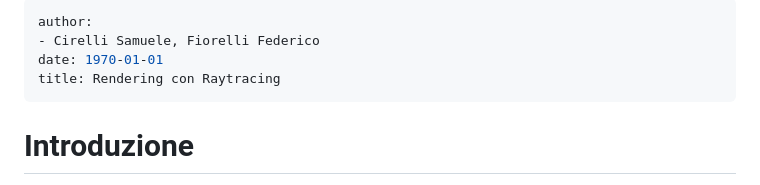
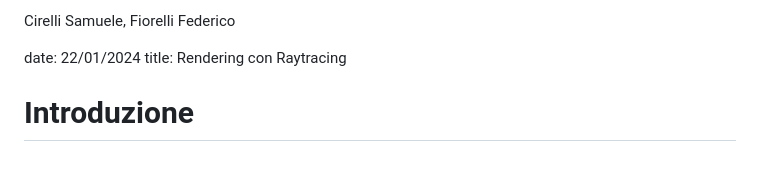
Before and after one commit to DevDuoItaly/Raytracer, a Markdown page: README.md, the part around the change. GitHub-like rendering.

```diff
--- a/README.md
+++ b/README.md
@@ -1,9 +1,7 @@
----
-author:
-- Cirelli Samuele, Fiorelli Federico
-date: 1970-01-01
+Cirelli Samuele, Fiorelli Federico
+
+date: 22/01/2024
 title: Rendering con Raytracing
----
 
 # Introduzione
 
```
